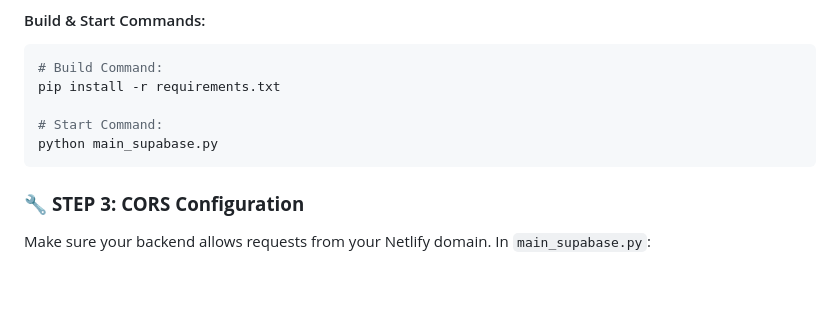
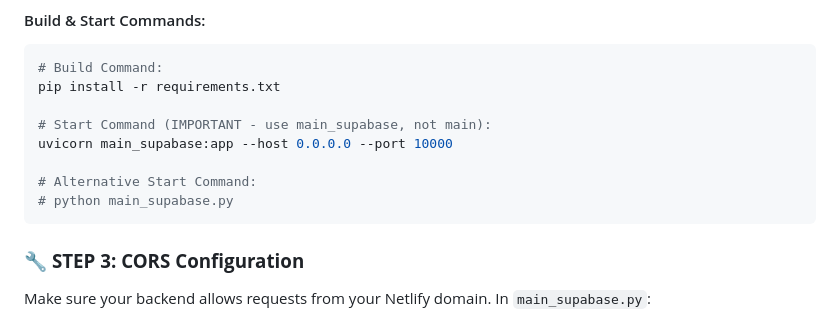
Before and after one commit to Whizkevina/inboxqualify, a Markdown page: DEPLOYMENT_GUIDE.md, the part around the change. GitHub-like rendering; blank space fills up the shorter version.

Commit message:
Fix production API endpoints

````diff
--- a/DEPLOYMENT_GUIDE.md
+++ b/DEPLOYMENT_GUIDE.md
@@ -31,8 +31,11 @@ SUPABASE_SERVICE_KEY=your_supabase_key
 # Build Command:
 pip install -r requirements.txt
 
-# Start Command:
-python main_supabase.py
+# Start Command (IMPORTANT - use main_supabase, not main):
+uvicorn main_supabase:app --host 0.0.0.0 --port 10000
+
+# Alternative Start Command:
+# python main_supabase.py
 ```
 
 ### 🔧 **STEP 3: CORS Configuration**
````
